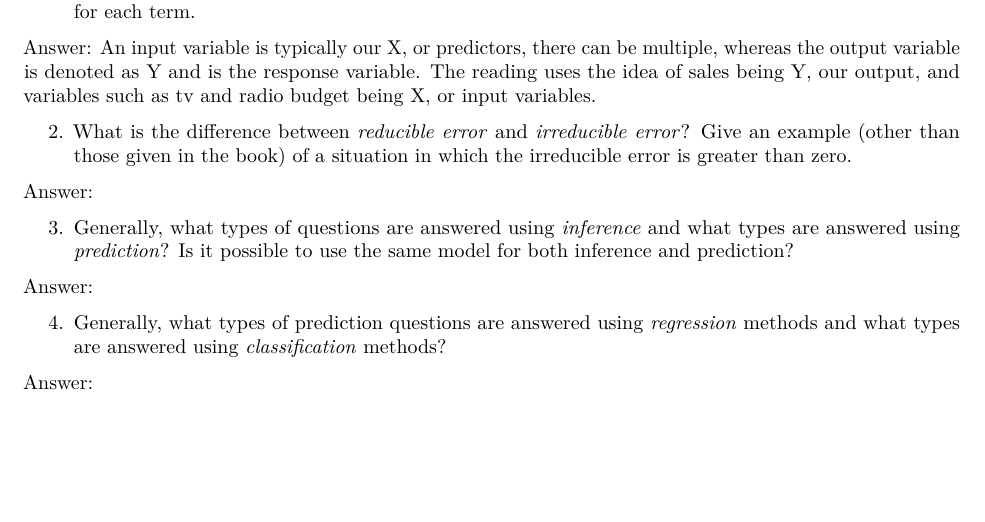
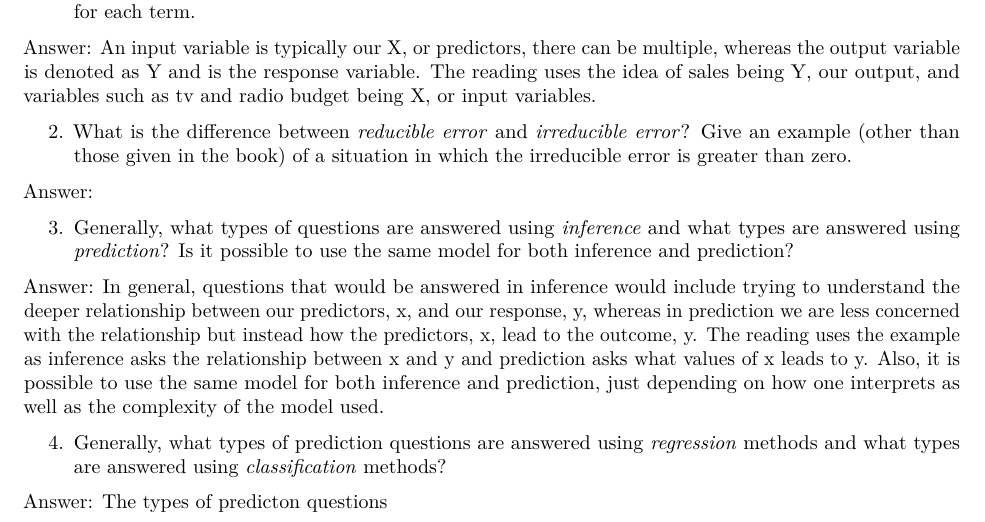
Before and after one commit to lvll2/MATH-437, an R Markdown document (Homework1.Rmd): part of page 1 of 3, cut so that both start at the same text, the shorter picture padded with empty space. Rendered offline with R 4.5, knitr and Pandoc, then LaTeX, with nearby package versions.

Commit message:
asnwered 3

```diff
--- a/Homework1.Rmd
+++ b/Homework1.Rmd
@@ -32,11 +32,11 @@ Answer:
 
 3. Generally, what types of questions are answered using *inference* and what types are answered using *prediction*? Is it possible to use the same model for both inference and prediction?
 
-Answer:
+Answer: In general, questions that would be answered in inference would include trying to understand the deeper relationship between our predictors, x, and our response, y, whereas in prediction we are less concerned with the relationship but instead how the predictors, x, lead to the outcome, y. The reading uses the example as inference asks the relationship between x and y and prediction asks what values of x leads to y. Also, it is possible to use the same model for both inference and prediction, just depending on how one interprets as well as the complexity of the model used.
 
 4. Generally, what types of prediction questions are answered using *regression* methods and what types are answered using *classification* methods?
 
-Answer:
+Answer: The types of predicton questions
 
 5. What are the major advantages of using a *nonparametric* method over a *parametric* method? What are the disadvantages?
 
```
